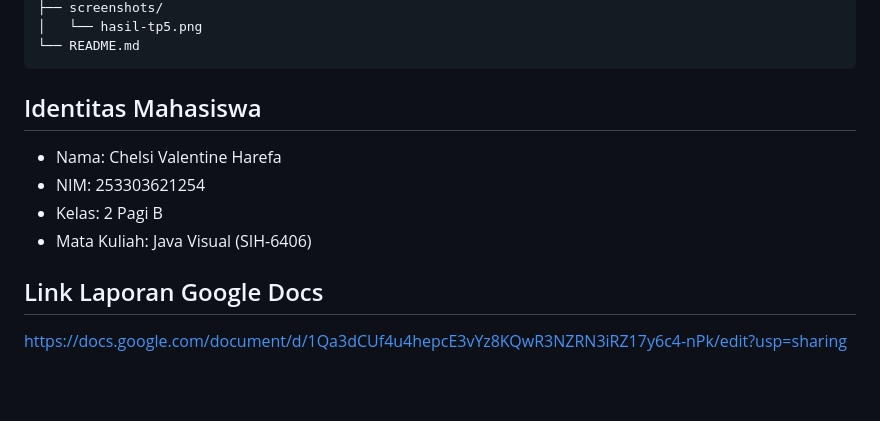
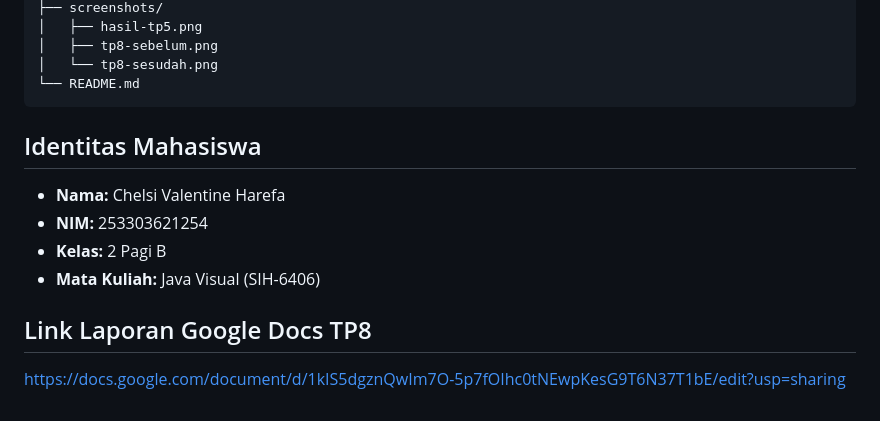
Before and after one commit to chelsivalentinevalentine-lgtm/JavaVisual-tp3-253303621254, a Markdown page: README.md, the part around one of its changes. GitHub-like rendering; blank space fills up the shorter version.

````diff
--- a/README.md
+++ b/README.md
@@ -77,15 +79,16 @@ CharacterManagerrr/
 ├── screenshots/
-│   └── hasil-tp5.png
+│   ├── hasil-tp5.png
+│   ├── tp8-sebelum.png
+│   └── tp8-sesudah.png
 └── README.md
 ```
 
 ## Identitas Mahasiswa
 
-- Nama: Chelsi Valentine Harefa
-- NIM: 253303621254
-- Kelas: 2 Pagi B
-- Mata Kuliah: Java Visual (SIH-6406)
+- **Nama:** Chelsi Valentine Harefa
+- **NIM:** 253303621254
+- **Kelas:** 2 Pagi B
+- **Mata Kuliah:** Java Visual (SIH-6406)
 
-## Link Laporan Google Docs
-
-https://docs.google.com/document/d/1Qa3dCUf4u4hepcE3vYz8KQwR3NZRN3iRZ17y6c4-nPk/edit?usp=sharing
+## Link Laporan Google Docs TP8
+https://docs.google.com/document/d/1kIS5dgznQwIm7O-5p7fOIhc0tNEwpKesG9T6N37T1bE/edit?usp=sharing
````
Also changed, not shown: other parts of README.md (+50 -48 lines), screenshots/tp8-sebelum.png (added), screenshots/tp8-sesudah.png (added), 2 other files.
